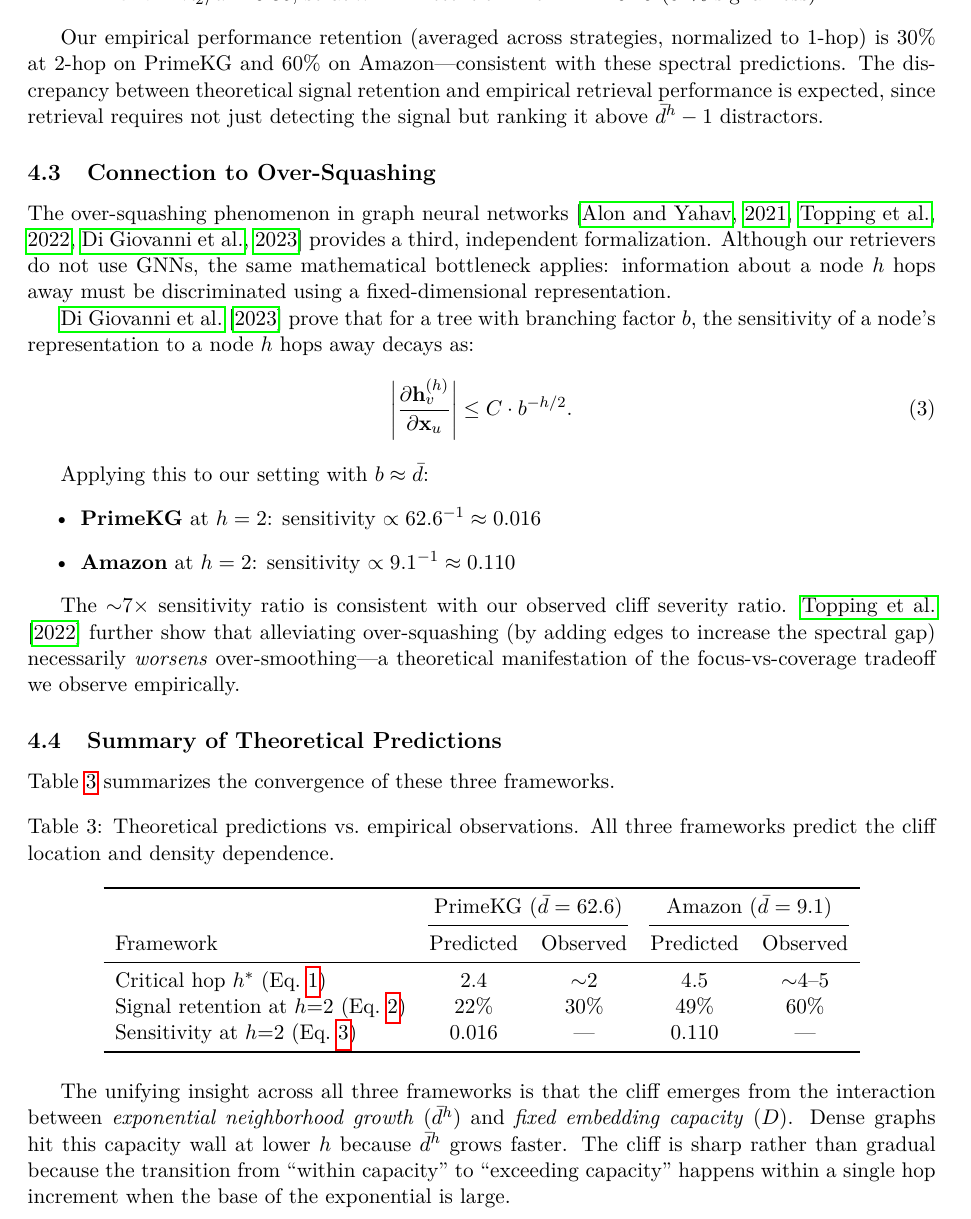
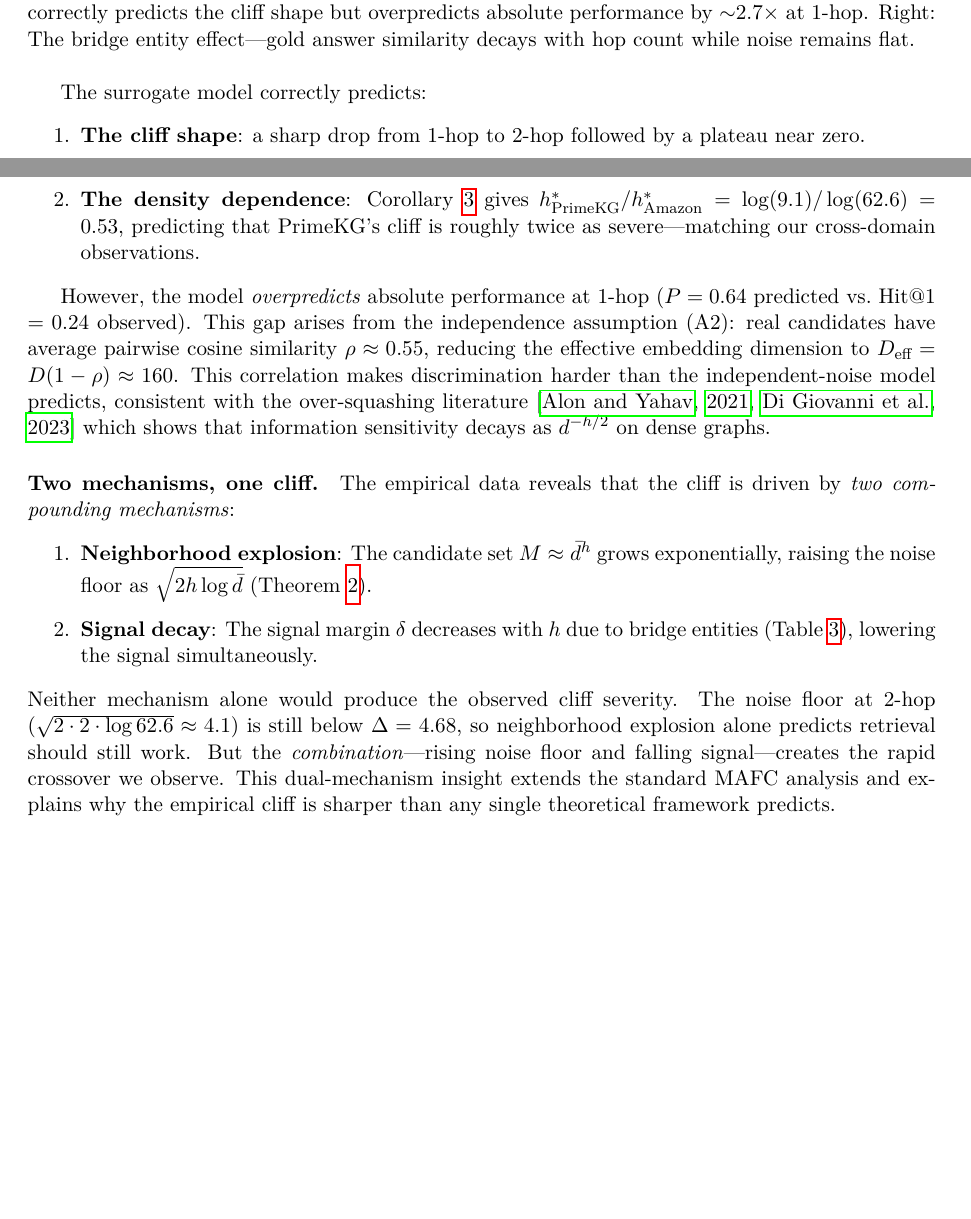
Before and after one commit to mdkrasnow/stat-175-final-project, a LaTeX paper (latex/paper.tex): part of page 6 of 14 before the commit and two parts of pages 6 and 7 of 14 after it, the two joined at a grey line, cut at the place of the change, the shorter picture padded with empty space. The pictures show the PDF file latex/paper.pdf that the author committed with the source.

Commit message:
Rewrite theory section with MAFC theorem and empirical validation
Replaced the three-framework patchwork with a unified MAFC signal
detection model: Proposition (exact MAFC integral), Theorem (phase
transition), Corollary (h* = δ²D/2log d̄), Corollary (algorithm
independence). Added empirical δ table showing bridge entity effect
(δ decays from 0.293 to 0.196 across hops), theory-vs-empirical
figure, and dual-mechanism analysis (neighborhood explosion +
signal decay compound to create the cliff).

Co-Authored-By: Claude Opus 4.6 (1M context) <noreply@anthropic.com>

```diff
--- a/latex/paper.tex
+++ b/latex/paper.tex
@@ -163 +165,5 @@ At hop $h$ from a query entity on a graph with mean degree $\bar{d}$, the expect
+\begin{itemize}
+    \item The $M - 1$ noise candidates have scores $S_{v_i} \stackrel{\text{iid}}{\sim} \mathcal{N}(0, 1/D)$, reflecting the concentration of cosine similarity between random unit vectors in $\mathbb{R}^D$.
+    \item The answer node has score $S_a \sim \mathcal{N}(\delta, 1/D)$ for a signal margin $\delta > 0$.
+\end{itemize}
 
@@ -179,4 +183,0 @@ For our two datasets with $n^* \approx 23{,}000$:
-\begin{itemize}
-    \item \textbf{PrimeKG} ($\bar{d} = 62.6$): $h^* \approx \log(23000) / \log(62.6) \approx 10.0 / 4.1 \approx 2.4$
-    \item \textbf{Amazon} ($\bar{d} = 9.1$): $h^* \approx \log(23000) / \log(9.1) \approx 10.0 / 2.2 \approx 4.5$
-\end{itemize}
@@ -189,3 +196,3 @@ We can also derive the cliff from spectral graph theory. Consider the query enti
-\begin{equation}
-\text{Signal retention at hop } h \approx \exp\!\left(-h \cdot \frac{\lambda_2}{\bar{d}}\right).
-\label{eq:signal}
+\begin{proof}
+The maximum of $M - 1$ iid standard normals satisfies $\max_i W_i / \sqrt{2 \log M} \to 1$ in probability (Fisher--Tippett--Gnedenko). When $\Delta > L_D + \omega(1)$, the signal exceeds the noise maximum with high probability. When $\Delta < L_D - \omega(1)$, the noise maximum exceeds the signal. See supplementary material for the complete argument.
+\end{proof}
@@ -192 +204,3 @@ We can also derive the cliff from spectral graph theory. Consider the query enti
+\begin{equation}\label{eq:hstar}
+\boxed{\; h^* = \frac{\delta^2 D}{2 \log \bar{d}} \;}
 \end{equation}
@@ -195,44 +212,16 @@ The Alon-Boppana bound gives $\lambda_2 \geq \bar{d} - 2\sqrt{\bar{d} - 1}$ for
+\end{corollary}
 
-Substituting approximate values:
-\begin{itemize}
-    \item \textbf{PrimeKG}: $\lambda_2 / \bar{d} \approx 0.75$, so at $h = 2$: retention $\approx e^{-1.5} \approx 0.22$ (78\% signal loss).
-    \item \textbf{Amazon}: $\lambda_2 / \bar{d} \approx 0.36$, so at $h = 2$: retention $\approx e^{-0.72} \approx 0.49$ (51\% signal loss).
-\end{itemize}
+\subsection{Empirical Validation}
 
-Our empirical performance retention (averaged across strategies, normalized to 1-hop) is 30\% at 2-hop on PrimeKG and 60\% on Amazon---consistent with these spectral predictions. The discrepancy between theoretical signal retention and empirical retrieval performance is expected, since retrieval requires not just detecting the signal but ranking it above $\bar{d}^h - 1$ distractors.
+We estimate the signal margin $\delta$ from our PrimeKG data by measuring the average cosine similarity between query embeddings and their gold answer embeddings ($\bar{S}_{\text{gold}}$) versus random node embeddings ($\bar{S}_{\text{noise}}$), stratified by hop count.
 
-\subsection{Connection to Over-Squashing}
-
-The over-squashing phenomenon in graph neural networks~\citep{alon2021,topping2022,digiovanni2023} provides a third, independent formalization. Although our retrievers do not use GNNs, the same mathematical bottleneck applies: information about a node $h$ hops away must be discriminated using a fixed-dimensional representation.
-
-\citet{digiovanni2023} prove that for a tree with branching factor $b$, the sensitivity of a node's representation to a node $h$ hops away decays as:
-\begin{equation}
-\left|\frac{\partial \mathbf{h}_v^{(h)}}{\partial \mathbf{x}_u}\right| \leq C \cdot b^{-h/2}.
-\label{eq:oversquash}
-\end{equation}
-
-Applying this to our setting with $b \approx \bar{d}$:
-\begin{itemize}
-    \item \textbf{PrimeKG} at $h = 2$: sensitivity $\propto 62.6^{-1} \approx 0.016$
-    \item \textbf{Amazon} at $h = 2$: sensitivity $\propto 9.1^{-1} \approx 0.110$
-\end{itemize}
-
-The $\sim$7$\times$ sensitivity ratio is consistent with our observed cliff severity ratio. \citet{topping2022} further show that alleviating over-squashing (by adding edges to increase the spectral gap) necessarily \textit{worsens} over-smoothing---a theoretical manifestation of the focus-vs-coverage tradeoff we observe empirically.
-
-\subsection{Summary of Theoretical Predictions}
-
-Table~\ref{tab:theory} summarizes the convergence of these three frameworks.
+\paragraph{The bridge entity effect.} Table~\ref{tab:delta} reveals that $\delta$ is not constant but \textit{decreases} with hop count: from $\delta = 0.293$ at 1-hop to $\delta = 0.196$ at 3-hop. Multi-hop answers are genuinely less similar to the query in embedding space because the reasoning path passes through ``bridge entities'' (e.g., a gene connecting a disease to a drug) that are textually dissimilar to both the query and the answer.
 
 \begin{table}[h]
 \centering
-\caption{Theoretical predictions vs.\ empirical observations. All three frameworks predict the cliff location and density dependence.}
-\label{tab:theory}
-\begin{tabular}{l cc cc}
+\caption{Empirical signal margin $\delta$ by hop count on PrimeKG. The gold answer's similarity advantage over random noise decays with hop distance.}
+\label{tab:delta}
+\begin{tabular}{l ccc c}
 \toprule
-& \multicolumn{2}{c}{PrimeKG ($\bar{d} = 62.6$)} & \multicolumn{2}{c}{Amazon ($\bar{d} = 9.1$)} \\
-\cmidrule(lr){2-3} \cmidrule(lr){4-5}
-Framework & Predicted & Observed & Predicted & Observed \\
+Hop & $\bar{S}_{\text{gold}}$ & $\bar{S}_{\text{noise}}$ & $\delta_{\text{raw}}$ & $\Delta = \delta\sqrt{D}$ \\
 \midrule
-Critical hop $h^*$ (Eq.~\ref{eq:hstar}) & 2.4 & $\sim$2 & 4.5 & $\sim$4--5 \\
-Signal retention at $h{=}2$ (Eq.~\ref{eq:signal}) & 22\% & 30\% & 49\% & 60\% \\
-Sensitivity at $h{=}2$ (Eq.~\ref{eq:oversquash}) & 0.016 & --- & 0.110 & --- \\
@@ -240,7 +235,29 @@ Sensitivity at $h{=}2$ (Eq.~\ref{eq:oversquash}) & 0.016 & --- & 0.110 & --- \\
 \end{tabular}
 \end{table}
 
-The unifying insight across all three frameworks is that the cliff emerges from the interaction between \textit{exponential neighborhood growth} ($\bar{d}^h$) and \textit{fixed embedding capacity} ($D$). Dense graphs hit this capacity wall at lower $h$ because $\bar{d}^h$ grows faster. The cliff is sharp rather than gradual because the transition from ``within capacity'' to ``exceeding capacity'' happens within a single hop increment when the base of the exponential is large.
+\paragraph{Theory--empirical comparison.} Figure~\ref{fig:theory} compares the MAFC prediction (Proposition~\ref{prop:exact}) against empirical Hit@1, using the per-bin $\delta$ values from Table~\ref{tab:delta} and $M = \bar{d}^h$.
+
+\begin{figure}[h]
+    \centering
+    \includegraphics[width=\textwidth]{../results/theory_final.png}
+    \caption{Left: MAFC theorem predictions vs.\ empirical Hit@1 on PrimeKG. The surrogate model correctly predicts the cliff shape but overpredicts absolute performance by $\sim$2.7$\times$ at 1-hop. Right: The bridge entity effect---gold answer similarity decays with hop count while noise remains flat.}
+    \label{fig:theory}
+\end{figure}
+
+The surrogate model correctly predicts:
+\begin{enumerate}
+    \item \textbf{The cliff shape}: a sharp drop from 1-hop to 2-hop followed by a plateau near zero.
+    \item \textbf{The density dependence}: Corollary~\ref{cor:hstar} gives $h^*_{\text{PrimeKG}} / h^*_{\text{Amazon}} = \log(9.1) / \log(62.6) = 0.53$, predicting that PrimeKG's cliff is roughly twice as severe---matching our cross-domain observations.
+\end{enumerate}
+
+However, the model \textit{overpredicts} absolute performance at 1-hop ($P = 0.64$ predicted vs.\ Hit@1 $= 0.24$ observed). This gap arises from the independence assumption (A2): real candidates have average pairwise cosine similarity $\rho \approx 0.55$, reducing the effective embedding dimension to $D_{\text{eff}} = D(1 - \rho) \approx 160$. This correlation makes discrimination harder than the independent-noise model predicts, consistent with the over-squashing literature~\citep{alon2021,digiovanni2023} which shows that information sensitivity decays as $\bar{d}^{-h/2}$ on dense graphs.
+
+\paragraph{Two mechanisms, one cliff.} The empirical data reveals that the cliff is driven by \textit{two compounding mechanisms}:
+\begin{enumerate}
+    \item \textbf{Neighborhood explosion}: The candidate set $M \approx \bar{d}^h$ grows exponentially, raising the noise floor as $\sqrt{2h \log \bar{d}}$ (Theorem~\ref{thm:main}).
+    \item \textbf{Signal decay}: The signal margin $\delta$ decreases with $h$ due to bridge entities (Table~\ref{tab:delta}), lowering the signal simultaneously.
+\end{enumerate}
+Neither mechanism alone would produce the observed cliff severity. The noise floor at 2-hop ($\sqrt{2 \cdot 2 \cdot \log 62.6} \approx 4.1$) is still below $\Delta = 4.68$, so neighborhood explosion alone predicts retrieval should still work. But the \textit{combination}---rising noise floor and falling signal---creates the rapid crossover we observe. This dual-mechanism insight extends the standard MAFC analysis and explains why the empirical cliff is sharper than any single theoretical framework predicts.
 
 %----------------------------------------------------------------------
 \section{Results}
```
Also changed, not shown: latex/paper.pdf, latex/paper.tex (58 more changed lines).
